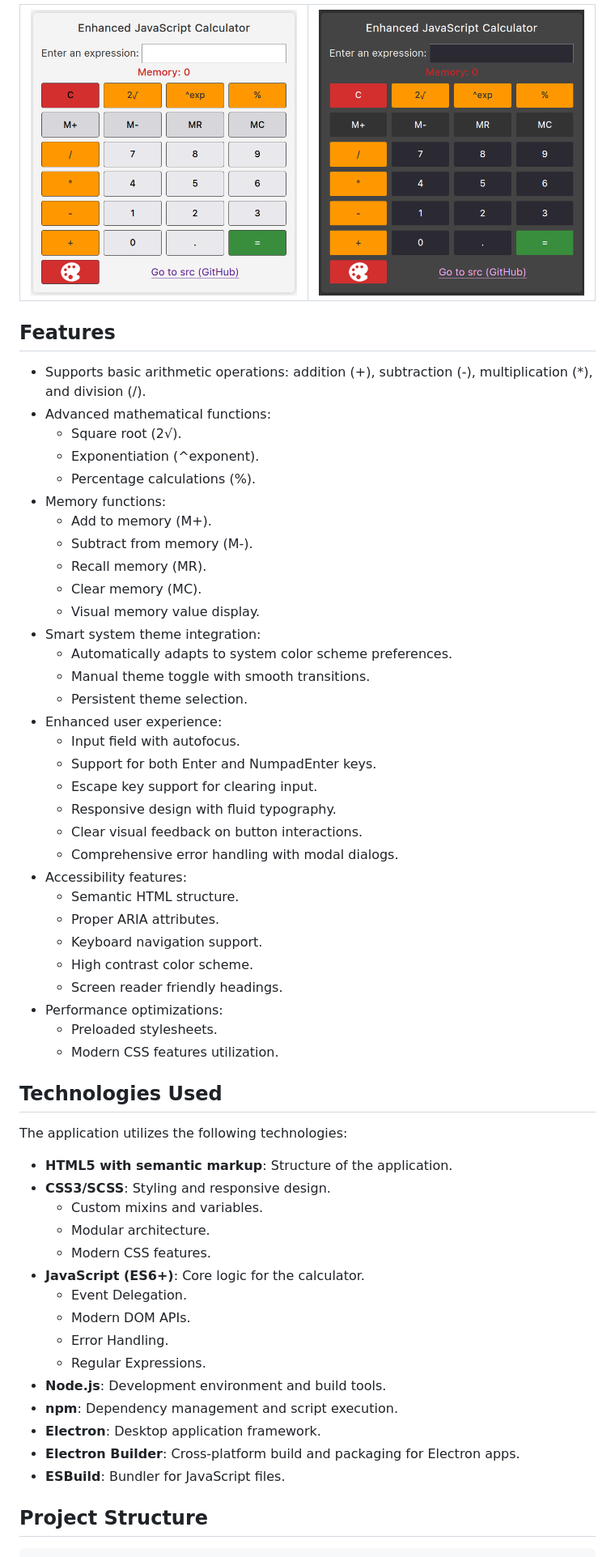
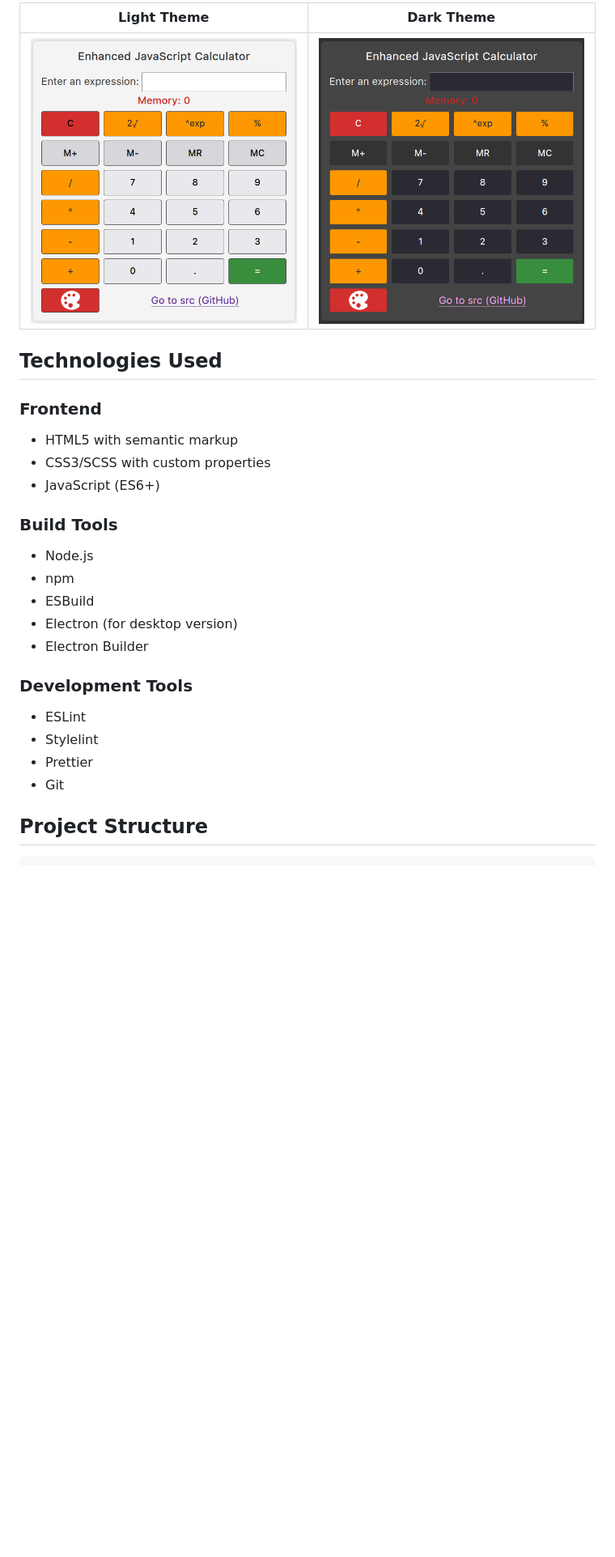
Before and after one commit to theEvilGrinch/web-pwa-electron-example, a Markdown page: README.md, the part around the change printed below. Shown: that part at 81% size. GitHub-like rendering; blank space fills up the shorter version.

```diff
--- a/README.md
+++ b/README.md
@@ -34,59 +70,27 @@ Try the calculator here: [Live PWA Demo](https://theevilgrinch.github.io/calcula
 
-| ![](build/screenshot-light.png) | ![](build/screenshot-dark.png) |
-|:-------------------------------:|:------------------------------:|
-## Features
-
-- Supports basic arithmetic operations: addition (+), subtraction (-), multiplication (*), and division (/).
-- Advanced mathematical functions:
-  - Square root (2√).
-  - Exponentiation (^exponent).
-  - Percentage calculations (%).
-- Memory functions:
-  - Add to memory (M+).
-  - Subtract from memory (M-).
-  - Recall memory (MR).
-  - Clear memory (MC).
-  - Visual memory value display.
-- Smart system theme integration:
-  - Automatically adapts to system color scheme preferences.
-  - Manual theme toggle with smooth transitions.
-  - Persistent theme selection.
-- Enhanced user experience:
-  - Input field with autofocus.
-  - Support for both Enter and NumpadEnter keys.
-  - Escape key support for clearing input.
-  - Responsive design with fluid typography.
-  - Clear visual feedback on button interactions.
-  - Comprehensive error handling with modal dialogs.
-- Accessibility features:
-  - Semantic HTML structure.
-  - Proper ARIA attributes.
-  - Keyboard navigation support.
-  - High contrast color scheme.
-  - Screen reader friendly headings.
-- Performance optimizations:
-  - Preloaded stylesheets.
-  - Modern CSS features utilization.
+| Light Theme                                | Dark Theme                               |
+|--------------------------------------------|------------------------------------------|
+| ![Light Theme](build/screenshot-light.png) | ![Dark Theme](build/screenshot-dark.png) |
 
 ## Technologies Used
 
-The application utilizes the following technologies:
+### Frontend
+- HTML5 with semantic markup
+- CSS3/SCSS with custom properties
+- JavaScript (ES6+)
 
-- **HTML5 with semantic markup**: Structure of the application.
-- **CSS3/SCSS**: Styling and responsive design.
-  - Custom mixins and variables.
-  - Modular architecture.
-  - Modern CSS features.
-- **JavaScript (ES6+)**: Core logic for the calculator.
-  - Event Delegation.
-  - Modern DOM APIs.
-  - Error Handling.
-  - Regular Expressions.
-- **Node.js**: Development environment and build tools.
-- **npm**: Dependency management and script execution.
-- **Electron**: Desktop application framework.
-- **Electron Builder**: Cross-platform build and packaging for Electron apps.
-- **ESBuild**: Bundler for JavaScript files.
+### Build Tools
+- Node.js
+- npm
+- ESBuild
+- Electron (for desktop version)
+- Electron Builder
+
+### Development Tools
+- ESLint
+- Stylelint
+- Prettier
+- Git
 
 ## Project Structure
 
```
Also changed, not shown: other parts of README.md (+58 -19 lines).
